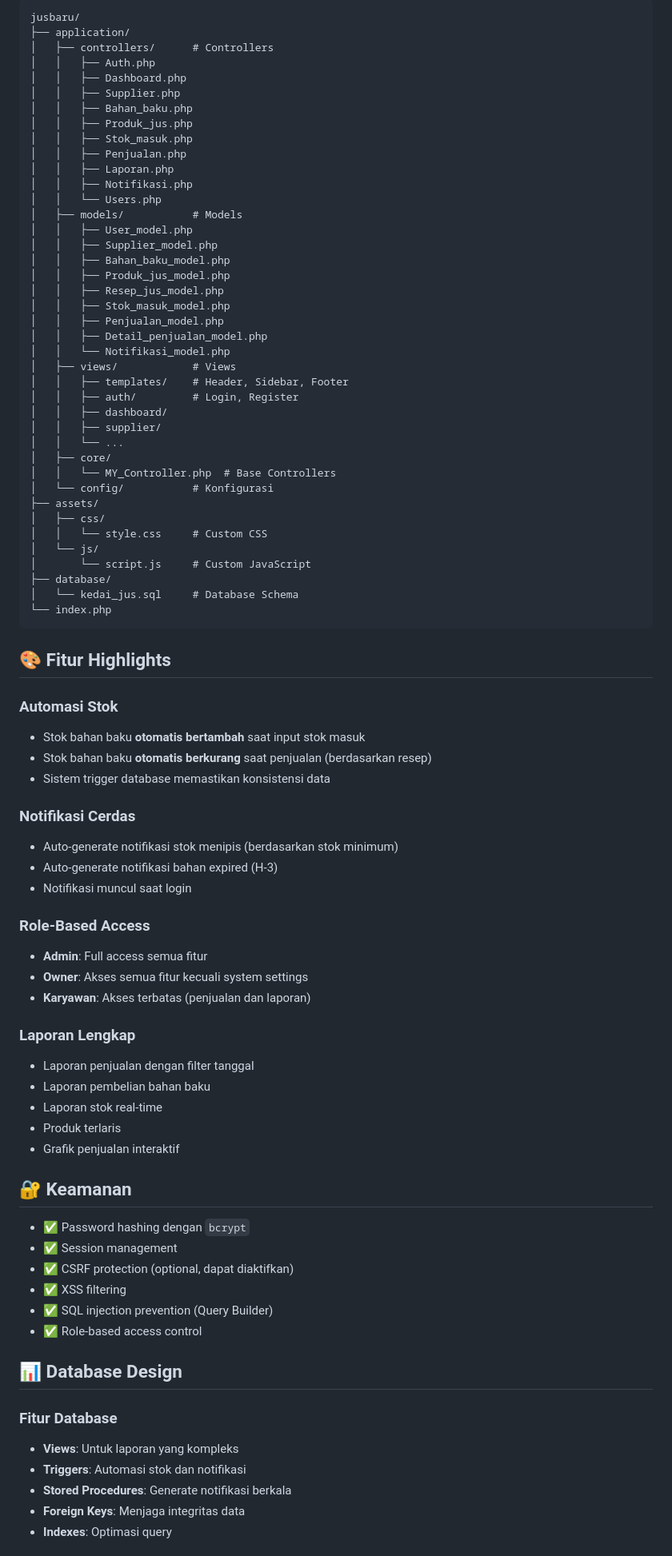
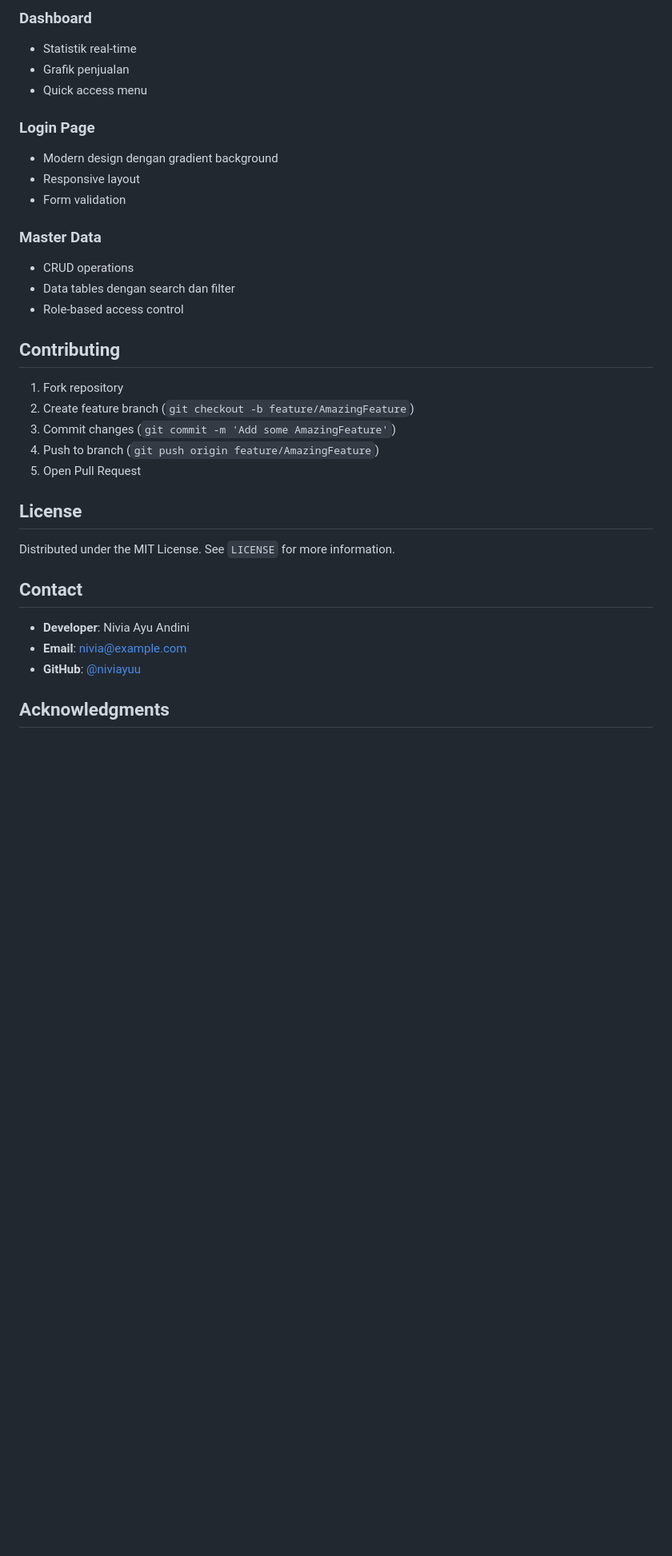
Before and after one commit to niviayuu/noOmmies, a Markdown page: README.md, the part around one of its changes. Shown at 80% size. Drawn GitHub-style; blank space fills up the shorter version.

Commit message:
Add comprehensive README with project documentation

````diff
--- a/README.md
+++ b/README.md
@@ -148,86 +133,36 @@ Sistem sudah dilengkapi dengan 3 akun default:
 
-```
-jusbaru/
-├── application/
-│   ├── controllers/      # Controllers
-│   │   ├── Auth.php
-│   │   ├── Dashboard.php
-│   │   ├── Supplier.php
-│   │   ├── Bahan_baku.php
-│   │   ├── Produk_jus.php
-│   │   ├── Stok_masuk.php
-│   │   ├── Penjualan.php
-│   │   ├── Laporan.php
-│   │   ├── Notifikasi.php
-│   │   └── Users.php
-│   ├── models/           # Models
-│   │   ├── User_model.php
-│   │   ├── Supplier_model.php
-│   │   ├── Bahan_baku_model.php
-│   │   ├── Produk_jus_model.php
-│   │   ├── Resep_jus_model.php
-│   │   ├── Stok_masuk_model.php
-│   │   ├── Penjualan_model.php
-│   │   ├── Detail_penjualan_model.php
-│   │   └── Notifikasi_model.php
-│   ├── views/            # Views
-│   │   ├── templates/    # Header, Sidebar, Footer
-│   │   ├── auth/         # Login, Register
-│   │   ├── dashboard/
-│   │   ├── supplier/
-│   │   └── ...
-│   ├── core/
-│   │   └── MY_Controller.php  # Base Controllers
-│   └── config/           # Konfigurasi
-├── assets/
-│   ├── css/
-│   │   └── style.css     # Custom CSS
-│   └── js/
-│       └── script.js     # Custom JavaScript
-├── database/
-│   └── kedai_jus.sql     # Database Schema
-└── index.php
-```
+### Dashboard
+- Statistik real-time
+- Grafik penjualan
+- Quick access menu
 
-## 🎨 Fitur Highlights
+### Login Page
+- Modern design dengan gradient background
+- Responsive layout
+- Form validation
 
-### Automasi Stok
-- Stok bahan baku **otomatis bertambah** saat input stok masuk
-- Stok bahan baku **otomatis berkurang** saat penjualan (berdasarkan resep)
-- Sistem trigger database memastikan konsistensi data
+### Master Data
+- CRUD operations
+- Data tables dengan search dan filter
+- Role-based access control
 
-### Notifikasi Cerdas
-- Auto-generate notifikasi stok menipis (berdasarkan stok minimum)
-- Auto-generate notifikasi bahan expired (H-3)
-- Notifikasi muncul saat login
+## Contributing
 
-### Role-Based Access
-- **Admin**: Full access semua fitur
-- **Owner**: Akses semua fitur kecuali system settings
-- **Karyawan**: Akses terbatas (penjualan dan laporan)
+1. Fork repository
+2. Create feature branch (`git checkout -b feature/AmazingFeature`)
+3. Commit changes (`git commit -m 'Add some AmazingFeature'`)
+4. Push to branch (`git push origin feature/AmazingFeature`)
+5. Open Pull Request
 
-### Laporan Lengkap
-- Laporan penjualan dengan filter tanggal
-- Laporan pembelian bahan baku
-- Laporan stok real-time
-- Produk terlaris
-- Grafik penjualan interaktif
+## License
 
-## 🔐 Keamanan
+Distributed under the MIT License. See `LICENSE` for more information.
 
-- ✅ Password hashing dengan `bcrypt`
-- ✅ Session management
-- ✅ CSRF protection (optional, dapat diaktifkan)
-- ✅ XSS filtering
-- ✅ SQL injection prevention (Query Builder)
-- ✅ Role-based access control
+## Contact
 
-## 📊 Database Design
+- **Developer**: Nivia Ayu Andini
+- **Email**: nivia@example.com
+- **GitHub**: [@niviayuu](https://github.com/niviayuu)
 
-### Fitur Database
-- **Views**: Untuk laporan yang kompleks
-- **Triggers**: Automasi stok dan notifikasi
-- **Stored Procedures**: Generate notifikasi berkala
-- **Foreign Keys**: Menjaga integritas data
-- **Indexes**: Optimasi query
+## Acknowledgments
 
````
Also changed, not shown: other parts of README.md (+108 -199 lines).
